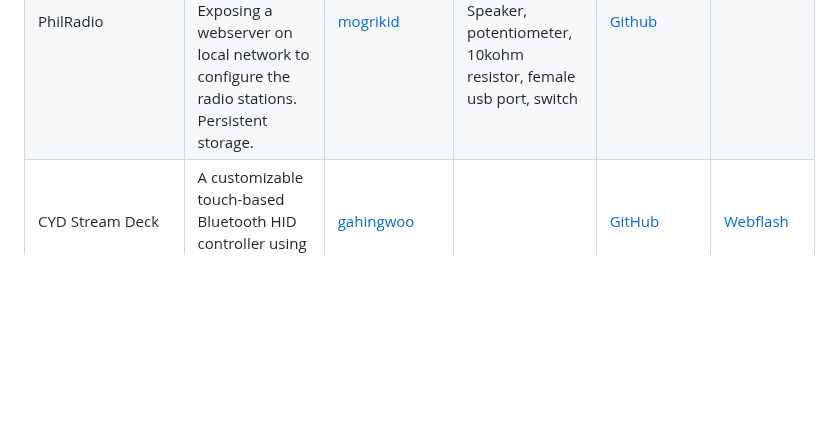
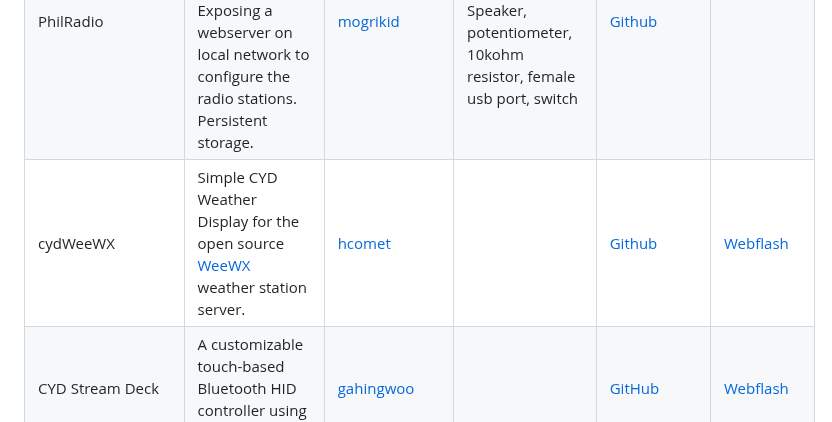
Before and after one commit to witnessmenow/ESP32-Cheap-Yellow-Display, a Markdown page: PROJECTS.md, the part around the change. Rendered like a GitHub page; blank space fills up the shorter version.

Commit message:
Add cydWeeWX to the CYD Projects list (#304)
Fix cydWeeWX project link

---------

Co-authored-by: Claus Näveke <github@naeveke.de>

```diff
--- a/PROJECTS.md
+++ b/PROJECTS.md
@@ -36,6 +36,7 @@ Projects appearing on here is not necessarily a seal of approval from me, I will
 | ESP32 MFA Authenticator | Turn the CYD into a MFA Authenticator | [AllanOricil](https://github.com/AllanOricil) | | [Github](https://github.com/AllanOricil/esp32-mfa-authenticator)  | [Webflash](https://allanoricil.github.io/esp32-mfa-authenticator/)
 | cydWeatherStation | cyd Weather station | [gustheseventh](https://github.com/gustheseventh) (#) | | [Github](https://github.com/gustheseventh/cyd-Weather-Station)  | |
 | PhilRadio | CYD Wifi Radio project. Re-using an old radio as hardware. Exposing a webserver on local network to configure the radio stations. Persistent storage. | [mogrikid](https://github.com/mogrikid) | Required: A speaker. Recommended:  Speaker, potentiometer, 10kohm resistor, female usb port, switch | [Github](https://github.com/mogrikid/PhilRadio)
+| cydWeeWX | Simple CYD Weather Display for the open source [WeeWX](https://www.weewx.com/) weather station server. | [hcomet](https://hcomet.github.io/) | | [Github](https://github.com/hcomet/cydWeeWX)| [Webflash](https://hcomet.github.io/cydWeeWX/cydWeeWXFlash.html) |
 | CYD Stream Deck        | A customizable touch-based Bluetooth HID controller using CYD.         | [gahingwoo](https://github.com/gahingwoo)             |     | [GitHub](https://github.com/gahingwoo/cyd-stream-deck)            | [Webflash](https://github.com/gahingwoo/cyd-stream-deck/webflash/index.html)  |
 | CYD DHT22 Weather Clock | A weather and time display using CYD.       | [gahingwoo](https://github.com/gahingwoo)             | DHT22 sensor | [GitHub](https://github.com/gahingwoo/cyd-dht22-weather-clock) | |
 | ESP CYD MCP | Model Context Protocol (MCP) server implementation for the ESP32 CYD | [OfryL](https://github.com/OfryL) | | [Github](https://github.com/OfryL/esp-cyd-mcp) | |
```
